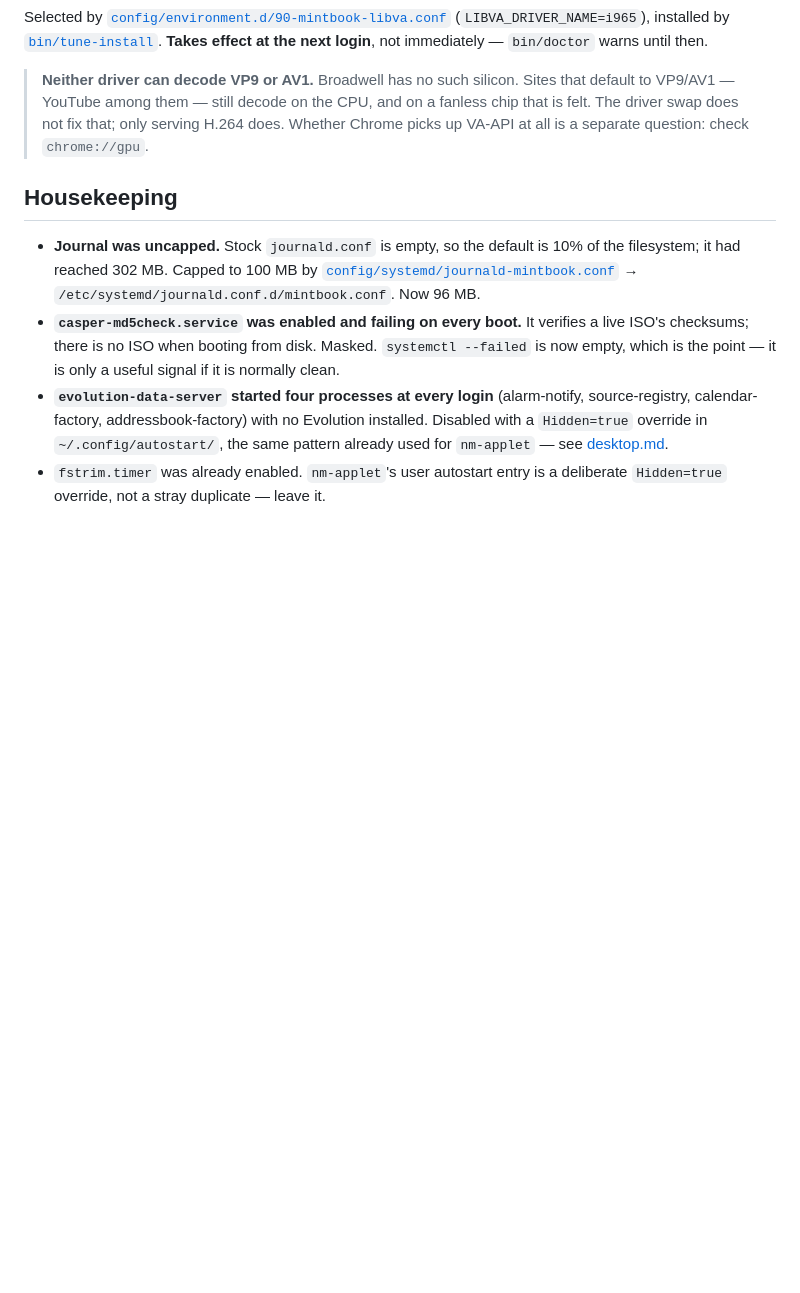
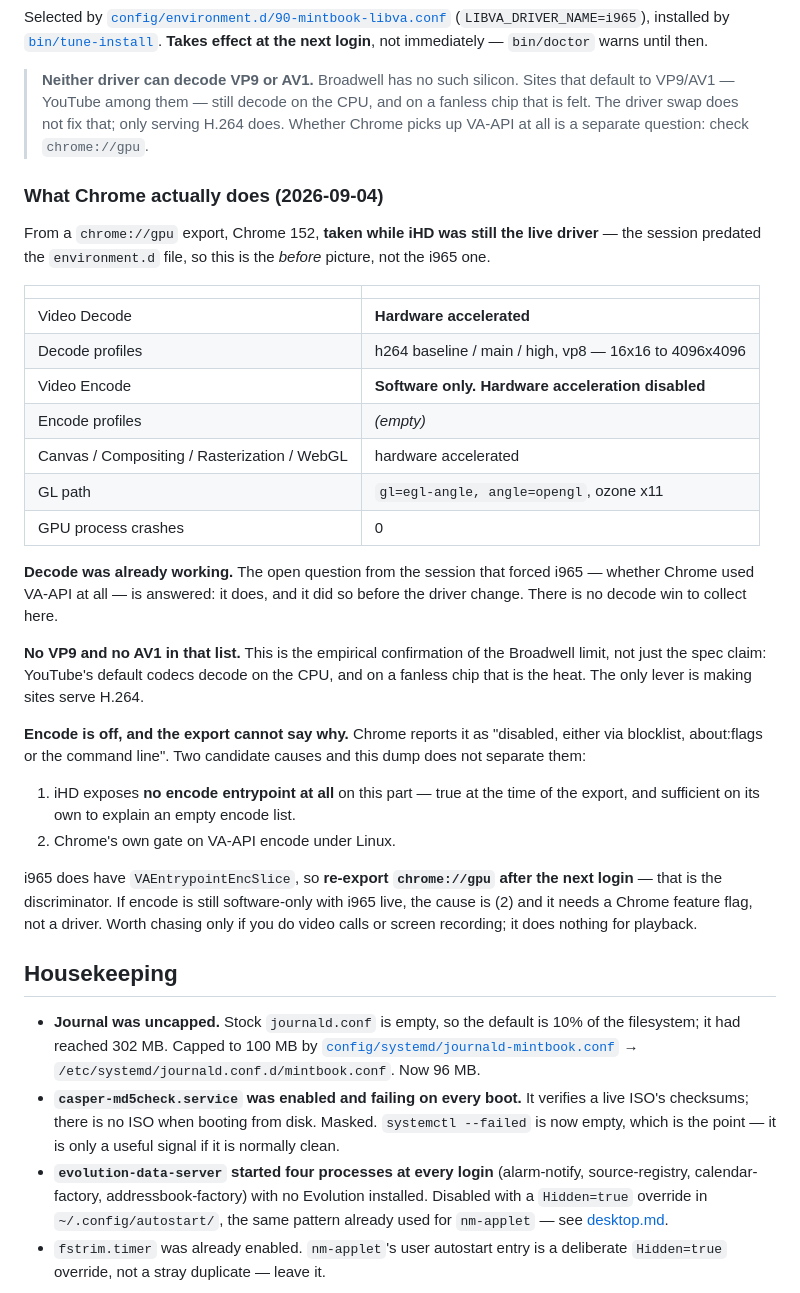
Before and after one commit to garfbargle/mintbook, a Markdown page: docs/hardware.md, the part around the change. Rendered like a GitHub page; blank space fills up the shorter version.

Commit message:
Record what chrome://gpu says: decode was already hardware, encode is not.
Answers the question left open when i965 was forced. Chrome does use VA-API and
was already decoding h264 and vp8 in hardware before the driver changed, so there
is no decode win to collect. Its hardware decode list has no VP9 and no AV1,
which confirms the Broadwell limit empirically rather than from the spec sheet —
YouTube's defaults decode on the CPU and that is where the heat comes from.

Encode reports software-only. The export was taken with iHD still live (the
session predates the environment.d file), and iHD has no encode entrypoint on
this part, so the dump cannot separate that from Chrome's own blocklist. Re-export
after the next login to tell them apart.

Also corrects display.md: Chrome does follow Xft/DPI. It reports scale=1.75 and a
1317x823 work area, which is 168/96 and 2304x1440 divided by it. The caveat about
apps ignoring xsettings still stands for Firefox and Electron.

Co-Authored-By: Claude Opus 5 <noreply@anthropic.com>

```diff
--- a/docs/hardware.md
+++ b/docs/hardware.md
@@ -312,6 +312,43 @@ Selected by [`config/environment.d/90-mintbook-libva.conf`](../config/environmen
 > chip that is felt. The driver swap does not fix that; only serving H.264 does.
 > Whether Chrome picks up VA-API at all is a separate question: check `chrome://gpu`.
 
+### What Chrome actually does (2026-09-04)
+
+From a `chrome://gpu` export, Chrome 152, **taken while iHD was still the live
+driver** — the session predated the `environment.d` file, so this is the *before*
+picture, not the i965 one.
+
+| | |
+|---|---|
+| Video Decode | **Hardware accelerated** |
+| Decode profiles | h264 baseline / main / high, vp8 — 16x16 to 4096x4096 |
+| Video Encode | **Software only. Hardware acceleration disabled** |
+| Encode profiles | *(empty)* |
+| Canvas / Compositing / Rasterization / WebGL | hardware accelerated |
+| GL path | `gl=egl-angle, angle=opengl`, ozone x11 |
+| GPU process crashes | 0 |
+
+**Decode was already working.** The open question from the session that forced i965
+— whether Chrome used VA-API at all — is answered: it does, and it did so before the
+driver change. There is no decode win to collect here.
+
+**No VP9 and no AV1 in that list.** This is the empirical confirmation of the
+Broadwell limit, not just the spec claim: YouTube's default codecs decode on the CPU,
+and on a fanless chip that is the heat. The only lever is making sites serve H.264.
+
+**Encode is off, and the export cannot say why.** Chrome reports it as "disabled,
+either via blocklist, about:flags or the command line". Two candidate causes and this
+dump does not separate them:
+
+1. iHD exposes **no encode entrypoint at all** on this part — true at the time of the
+   export, and sufficient on its own to explain an empty encode list.
+2. Chrome's own gate on VA-API encode under Linux.
+
+i965 does have `VAEntrypointEncSlice`, so **re-export `chrome://gpu` after the next
+login** — that is the discriminator. If encode is still software-only with i965 live,
+the cause is (2) and it needs a Chrome feature flag, not a driver. Worth chasing only
+if you do video calls or screen recording; it does nothing for playback.
+
 ## Housekeeping
 
 - **Journal was uncapped.** Stock `journald.conf` is empty, so the default is 10% of
```
Also changed, not shown: docs/display.md (+7 -0 lines).
